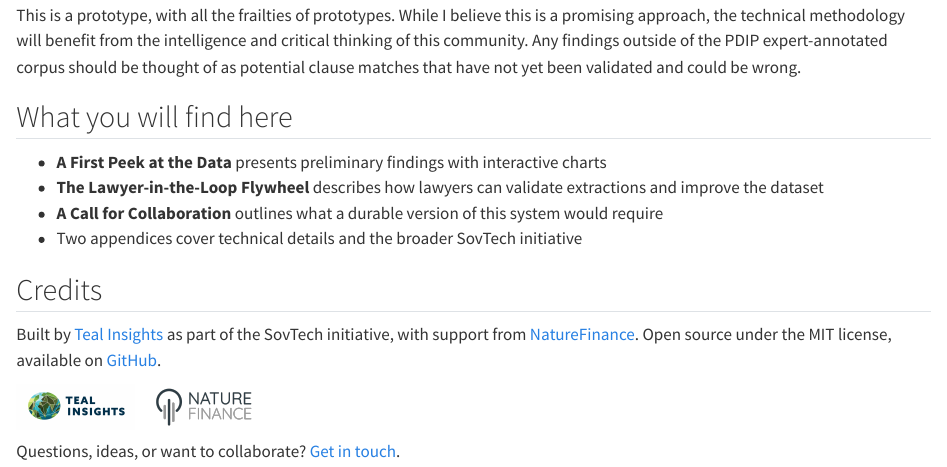
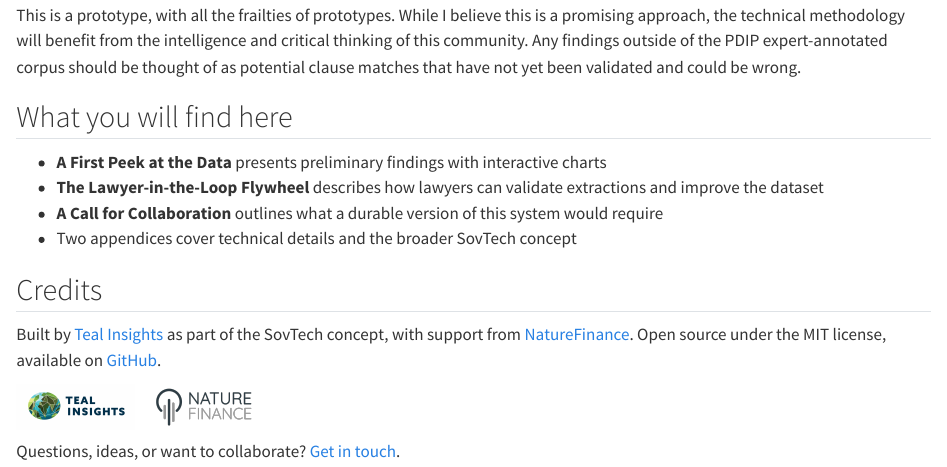
Before and after one commit to Teal-Insights/sovereign-prospectus-corpus, a Quarto document (demo/index.qmd): the page in a window 1100 px wide, from 2530 px down. Rendered offline with R 4.5, knitr and Pandoc in place of Quarto, with nearby package versions; some code elsewhere in the file could not run offline.

Commit message:
docs: SovTech is a concept, not an initiative
Co-Authored-By: Claude Opus 4.6 (1M context) <noreply@anthropic.com>

```diff
--- a/demo/index.qmd
+++ b/demo/index.qmd
@@ -143,11 +143,11 @@ This is a prototype, with all the frailties of prototypes. While I believe this
 - **A First Peek at the Data** presents preliminary findings with interactive charts
 - **The Lawyer-in-the-Loop Flywheel** describes how lawyers can validate extractions and improve the dataset
 - **A Call for Collaboration** outlines what a durable version of this system would require
-- Two appendices cover technical details and the broader SovTech initiative
+- Two appendices cover technical details and the broader SovTech concept
 
 ## Credits
 
-Built by [Teal Insights](https://tealinsights.com) as part of the SovTech initiative, with support from [NatureFinance](https://www.naturefinance.net/). Open source under the MIT license, available on [GitHub](https://github.com/Teal-Insights/sovereign-prospectus-corpus).
+Built by [Teal Insights](https://tealinsights.com) as part of the SovTech concept, with support from [NatureFinance](https://www.naturefinance.net/). Open source under the MIT license, available on [GitHub](https://github.com/Teal-Insights/sovereign-prospectus-corpus).
 
 ![](images/teal-insights-logo.png){height=45} &nbsp;&nbsp; ![](images/naturefinance-logo.png){height=45}
 
```
Also changed, not shown: demo/appendix-sovtech.qmd (+1 -1 lines), demo/call-to-action.qmd (+1 -1 lines).
